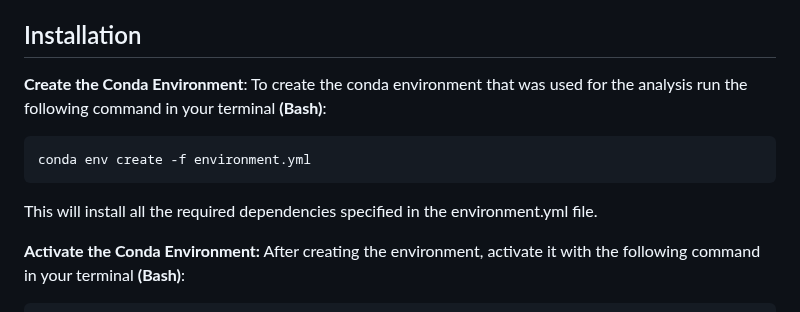
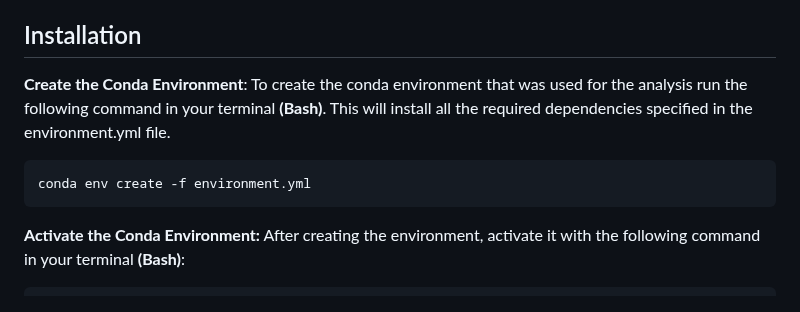
Before and after one commit to sfragkoul/synth4bench, a Markdown page: UserGuide.md, the part around the change. Drawn GitHub-style.

```diff
--- a/UserGuide.md
+++ b/UserGuide.md
@@ -41,11 +41,9 @@ This folders includes all 10 synthetic datasets, with filenames indicating cover
 ## Installation
 
 **Create the Conda Environment**:
-To create the conda environment that was used for the analysis run the following command in your terminal **(Bash)**:
+To create the conda environment that was used for the analysis run the following command in your terminal **(Bash)**. This will install all the required dependencies specified in the environment.yml file.
 
     conda env create -f environment.yml
-
-This will install all the required dependencies specified in the environment.yml file.
 
 **Activate the Conda Environment:**
 After creating the environment, activate it with the following command in your terminal **(Bash)**:
```
